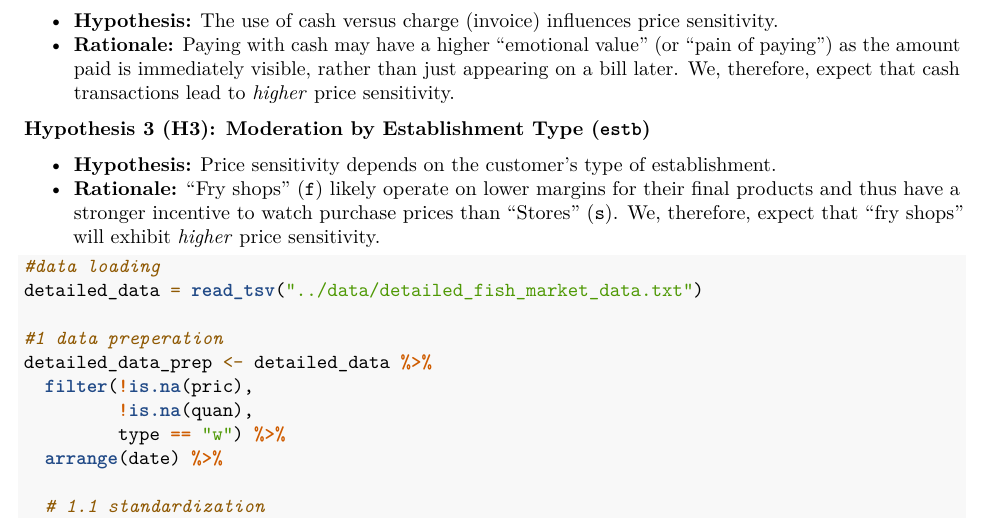
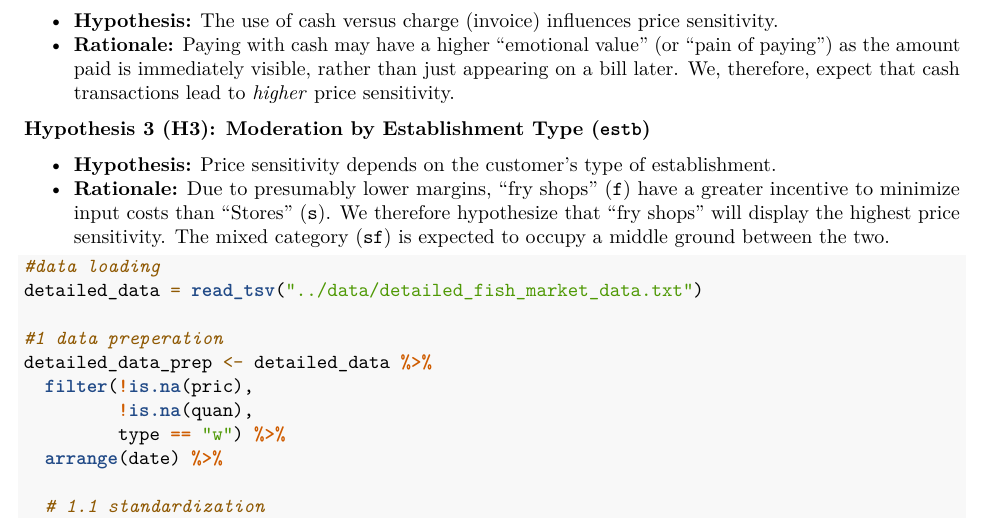
Before and after one commit to toboden/Marketing-Analytics, an R Markdown document (Problem Set 1/Problem Set 1 Solution.Rmd): part of page 13 of 17, cut so that both start at the same text. Rendered offline with R 4.5, knitr and Pandoc, then LaTeX, with nearby package versions.

Commit message:
update Task 3 H3

````diff
--- a/Problem Set 1/Problem Set 1 Solution.Rmd
+++ b/Problem Set 1/Problem Set 1 Solution.Rmd
@@ -791,7 +791,7 @@ In this task, we investigate whether the price sensitivity of individual custome
 **Hypothesis 3 (H3): Moderation by Establishment Type (`estb`)**
 
 -   **Hypothesis:** Price sensitivity depends on the customer's type of establishment.
--   **Rationale:** "Fry shops" (`f`) likely operate on lower margins for their final products and thus have a stronger incentive to watch purchase prices than "Stores" (`s`). We, therefore, expect that "fry shops" will exhibit *higher* price sensitivity.
+-   **Rationale:** Due to presumably lower margins, "fry shops" (`f`) have a greater incentive to minimize input costs than "Stores" (`s`). We therefore hypothesize that "fry shops" will display the highest price sensitivity. The mixed category (`sf`) is expected to occupy a middle ground between the two.
 
 ```{r}
 #data loading
````
